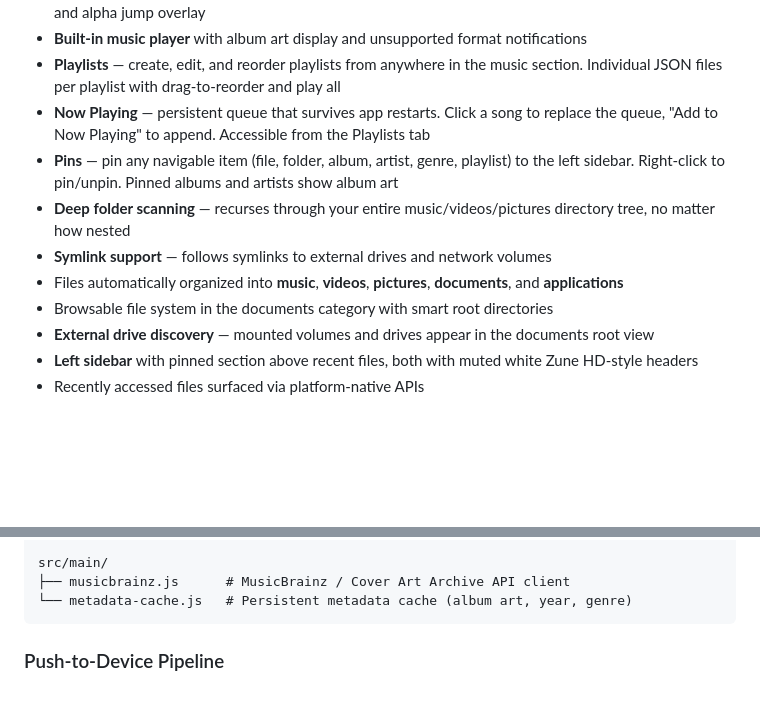
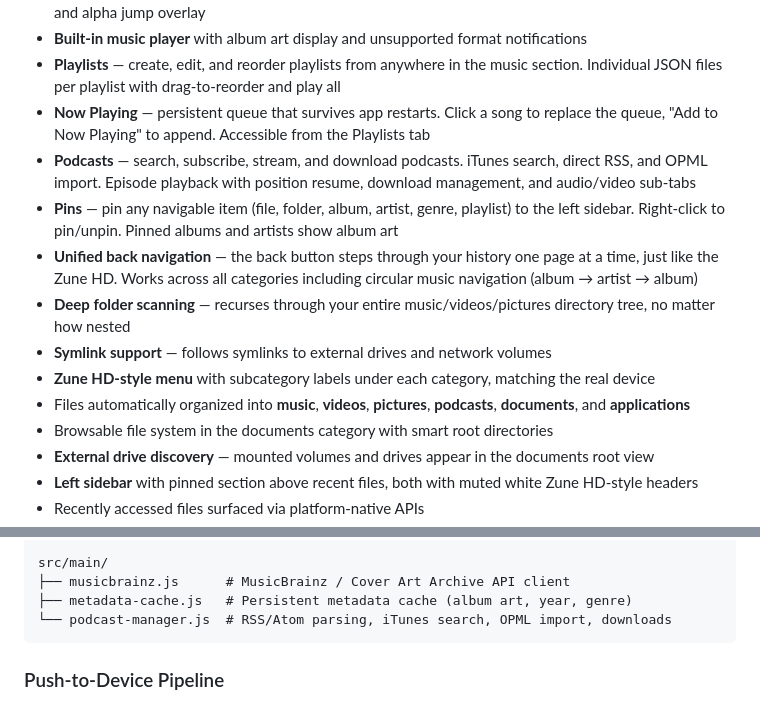
Before and after one commit to NiceBeard/zune-explorer, a Markdown page: README.md, 2 parts joined by grey strips. Rendered like a GitHub page; blank space fills up the shorter version.

Commit message:
docs: update README for v1.4.0 — podcasts, nav stack, menu labels
Co-Authored-By: Claude Opus 4.6 <noreply@anthropic.com>

````diff
--- a/README.md
+++ b/README.md
@@ -14,10 +14,13 @@ Built with Electron. Runs on macOS, Windows, and Linux.
 - **Built-in music player** with album art display and unsupported format notifications
 - **Playlists** — create, edit, and reorder playlists from anywhere in the music section. Individual JSON files per playlist with drag-to-reorder and play all
 - **Now Playing** — persistent queue that survives app restarts. Click a song to replace the queue, "Add to Now Playing" to append. Accessible from the Playlists tab
+- **Podcasts** — search, subscribe, stream, and download podcasts. iTunes search, direct RSS, and OPML import. Episode playback with position resume, download management, and audio/video sub-tabs
 - **Pins** — pin any navigable item (file, folder, album, artist, genre, playlist) to the left sidebar. Right-click to pin/unpin. Pinned albums and artists show album art
+- **Unified back navigation** — the back button steps through your history one page at a time, just like the Zune HD. Works across all categories including circular music navigation (album → artist → album)
 - **Deep folder scanning** — recurses through your entire music/videos/pictures directory tree, no matter how nested
 - **Symlink support** — follows symlinks to external drives and network volumes
-- Files automatically organized into **music**, **videos**, **pictures**, **documents**, and **applications**
+- **Zune HD-style menu** with subcategory labels under each category, matching the real device
+- Files automatically organized into **music**, **videos**, **pictures**, **podcasts**, **documents**, and **applications**
 - Browsable file system in the documents category with smart root directories
 - **External drive discovery** — mounted volumes and drives appear in the documents root view
 - **Left sidebar** with pinned section above recent files, both with muted white Zune HD-style headers
@@ -159,7 +162,8 @@ src/main/zune/
 
 src/main/
 ├── musicbrainz.js      # MusicBrainz / Cover Art Archive API client
-└── metadata-cache.js   # Persistent metadata cache (album art, year, genre)
+├── metadata-cache.js   # Persistent metadata cache (album art, year, genre)
+└── podcast-manager.js  # RSS/Atom parsing, iTunes search, OPML import, downloads
 ```
 
 ### Push-to-Device Pipeline
````
